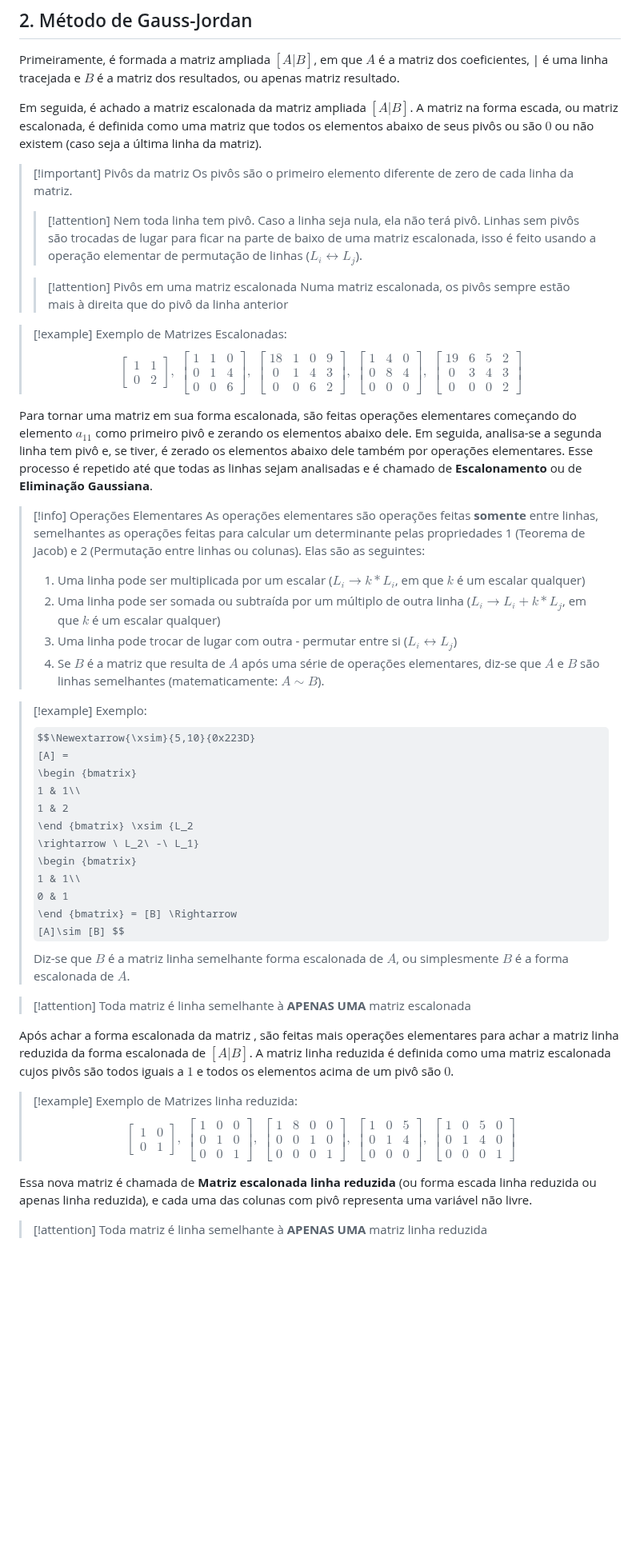
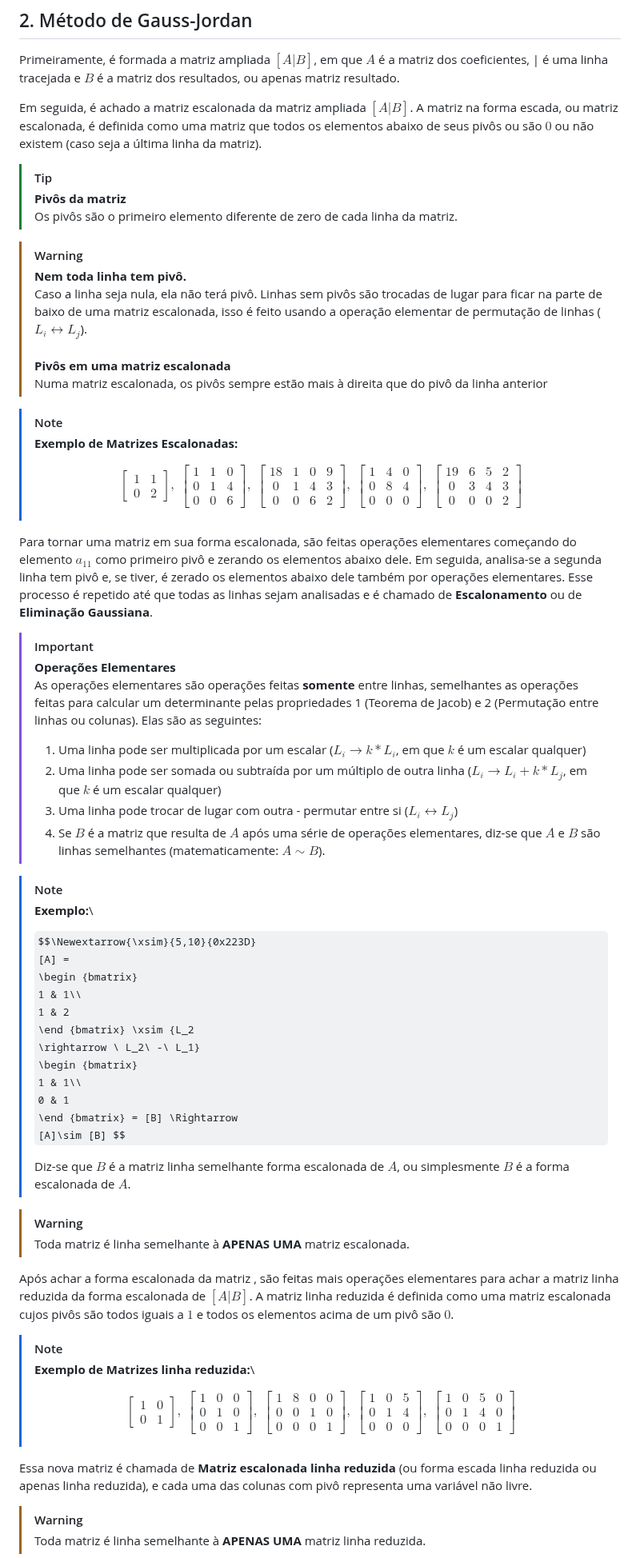
Before and after one commit to Nicky-Name05/Monitoria_algebra_linear, a Markdown page: Métodos de resolução de Sistemas Lineares.md, the part around one of its changes. Shown at 80% size. Rendered like a GitHub page; some formulas as TeX source; blank space fills up the shorter version.

Commit message:
Update formatting and content in linear systems document

```diff
--- a/Métodos de resolução de Sistemas Lineares.md
+++ b/Métodos de resolução de Sistemas Lineares.md
@@ -99,17 +105,21 @@ Primeiramente, é formada a matriz ampliada $[A|B]$, em que $A$ é a matriz dos
 
 Em seguida, é achado a matriz escalonada da matriz ampliada $[A|B]$. A matriz na forma escada, ou matriz escalonada, é definida como uma matriz que todos os elementos abaixo de seus pivôs ou são $0$ ou não existem (caso seja a última linha da matriz).
 
->[!important] Pivôs da matriz
+>[!tip]
+>**Pivôs da matriz**\
 >Os pivôs são o primeiro elemento diferente de zero de cada linha da matriz.
->>[!attention] Nem toda linha tem pivô.
->> Caso a linha seja nula, ela não terá pivô. Linhas sem pivôs são trocadas de lugar para ficar na parte de baixo de uma matriz escalonada, isso é feito usando a operação elementar de permutação de linhas ($L_i\leftrightarrow L_j$).
+
+>[!Warning]
+>**Nem toda linha tem pivô.**\
+> Caso a linha seja nula, ela não terá pivô. Linhas sem pivôs são trocadas de lugar para ficar na parte de baixo de uma matriz escalonada, isso é feito usando a operação elementar de permutação de linhas ($L_i\leftrightarrow L_j$).\
+>\
+>**Pivôs em uma matriz escalonada**\
+> Numa matriz escalonada, os pivôs sempre estão mais à direita que do pivô da linha anterior
+
+>[!note]
+>**Exemplo de Matrizes Escalonadas:**
 >
->>[!attention] Pivôs em uma matriz escalonada
->> Numa matriz escalonada, os pivôs sempre estão mais à direita que do pivô da linha anterior
-
->[!example] Exemplo de Matrizes Escalonadas:
->$$
-\begin {bmatrix}
+>$$ \begin {bmatrix}
 1 & 1\\
 0 & 2
 \end {bmatrix}, \
@@ -136,7 +146,8 @@ Em seguida, é achado a matriz escalonada da matriz ampliada $[A|B]$. A matriz n
 
 Para tornar uma matriz em sua forma escalonada, são feitas operações elementares começando do elemento $a_{11}$ como primeiro pivô e zerando os elementos abaixo dele. Em seguida, analisa-se a segunda linha tem pivô e, se tiver, é zerado os elementos abaixo dele também por operações elementares. Esse processo é repetido até que todas as linhas sejam analisadas e é chamado de **Escalonamento** ou de **Eliminação Gaussiana**.
 
->[!info] Operações Elementares
+>[!important]
+>**Operações Elementares**\
 >As operações elementares são operações feitas **somente** entre linhas, semelhantes as operações feitas para calcular um determinante pelas propriedades 1 (Teorema de Jacob) e 2 (Permutação entre linhas ou colunas).
 >Elas são as seguintes:
 > 1. Uma linha pode ser multiplicada por um escalar ($L_i \rightarrow k*L_i$, em que $k$ é um escalar qualquer)
@@ -144,7 +155,9 @@ Para tornar uma matriz em sua forma escalonada, são feitas operações elementa
 > 3. Uma linha pode trocar de lugar com outra - permutar entre si ($L_i\leftrightarrow L_j$)
 > 4. Se $B$ é a matriz que resulta de $A$ após uma série de operações elementares, diz-se que $A$ e $B$ são linhas semelhantes (matematicamente: $A \sim B$).
 
->[!example] Exemplo:
+>[!note]
+>**Exemplo:**\
+>
 >$$\Newextarrow{\xsim}{5,10}{0x223D}
  [A] =
 \begin {bmatrix}
@@ -157,15 +170,18 @@ Para tornar uma matriz em sua forma escalonada, são feitas operações elementa
 0 & 1
 \end {bmatrix} = [B] \Rightarrow
 [A]\sim [B] $$
+>
 >Diz-se que $B$ é a matriz linha semelhante forma escalonada de $A$, ou simplesmente $B$ é a forma escalonada de $A$.
 
->[!attention] Toda matriz é linha semelhante à **APENAS UMA** matriz escalonada
+>[!warning]
+>Toda matriz é linha semelhante à **APENAS UMA** matriz escalonada.
 
 Após achar a forma escalonada da matriz , são feitas mais operações elementares para achar a matriz linha reduzida da forma escalonada de $[A|B]$. A matriz linha reduzida é definida como uma matriz escalonada  cujos pivôs são todos iguais a $1$ e todos os elementos acima de um pivô são $0$.
 
->[!example] Exemplo de Matrizes linha reduzida:
->$$
-\begin {bmatrix}
+>[!note]
+>**Exemplo de Matrizes linha reduzida:**\
+>
+>$$ \begin {bmatrix}
 1 & 0\\
 0 & 1
 \end {bmatrix}, \
@@ -192,5 +208,6 @@ Após achar a forma escalonada da matriz , são feitas mais operações elementa
 
 Essa nova matriz é chamada de **Matriz escalonada linha reduzida** (ou forma escada linha reduzida ou apenas linha reduzida), e cada uma das colunas com pivô representa uma variável não livre.
 
->[!attention] Toda matriz é linha semelhante à **APENAS UMA** matriz linha reduzida
+>[!warning]
+>Toda matriz é linha semelhante à **APENAS UMA** matriz linha reduzida.
 
```
Also changed, not shown: other parts of Métodos de resolução de Sistemas Lineares.md (+33 -17 lines).
